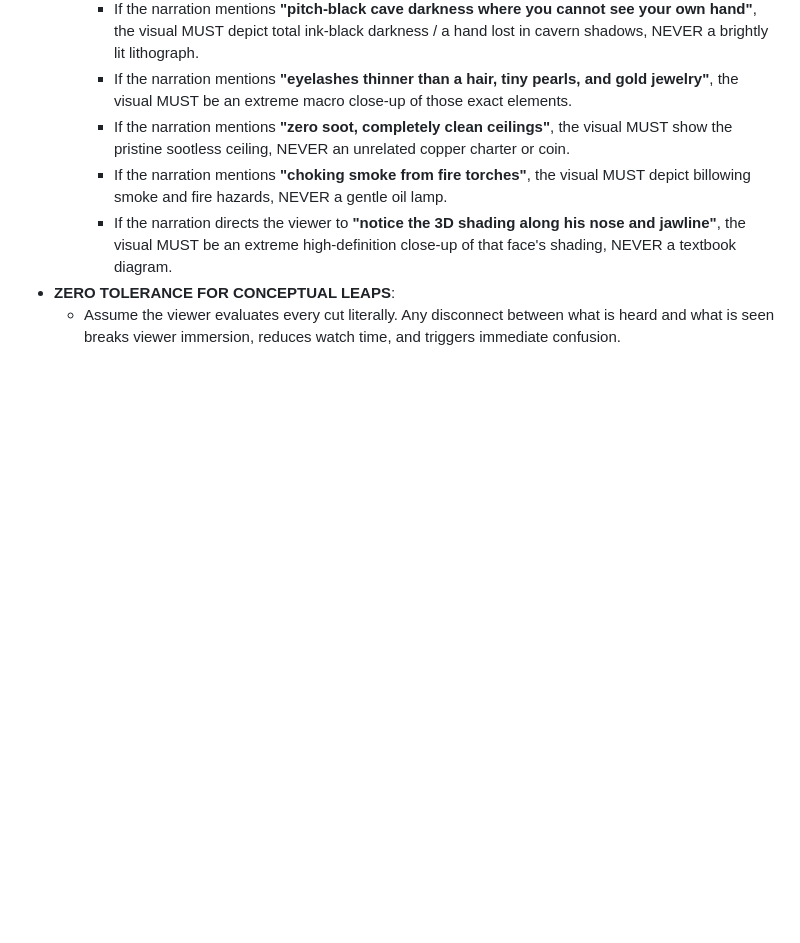
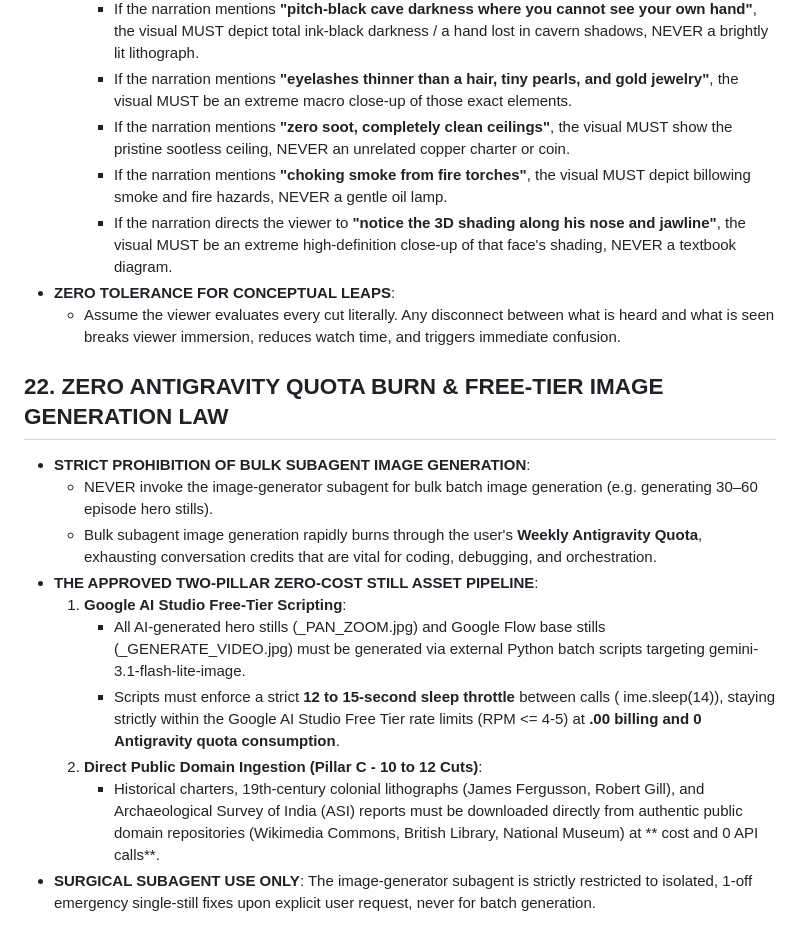
Before and after one commit to sagarvarulegit/thecuriousity-kills-thecat, a Markdown page: AGENTS.md, the part around the change. GitHub-like rendering; blank space fills up the shorter version.

Commit message:
docs: establish Law 22 prohibiting bulk subagent image generation to protect Antigravity weekly quota

```diff
--- a/AGENTS.md
+++ b/AGENTS.md
@@ -172,3 +172,15 @@ When an episode reaches Step 3 (Asset Generation):
     - If the narration directs the viewer to **"notice the 3D shading along his nose and jawline"**, the visual MUST be an extreme high-definition close-up of that face's shading, NEVER a textbook diagram.
 - **ZERO TOLERANCE FOR CONCEPTUAL LEAPS**:
   - Assume the viewer evaluates every cut literally. Any disconnect between what is heard and what is seen breaks viewer immersion, reduces watch time, and triggers immediate confusion.
+
+## 22. ZERO ANTIGRAVITY QUOTA BURN & FREE-TIER IMAGE GENERATION LAW
+- **STRICT PROHIBITION OF BULK SUBAGENT IMAGE GENERATION**:
+  - NEVER invoke the image-generator subagent for bulk batch image generation (e.g. generating 30–60 episode hero stills).
+  - Bulk subagent image generation rapidly burns through the user's **Weekly Antigravity Quota**, exhausting conversation credits that are vital for coding, debugging, and orchestration.
+- **THE APPROVED TWO-PILLAR ZERO-COST STILL ASSET PIPELINE**:
+  1. **Google AI Studio Free-Tier Scripting**:
+     - All AI-generated hero stills (_PAN_ZOOM.jpg) and Google Flow base stills (_GENERATE_VIDEO.jpg) must be generated via external Python batch scripts targeting gemini-3.1-flash-lite-image.
+     - Scripts must enforce a strict **12 to 15-second sleep throttle** between calls (	ime.sleep(14)), staying strictly within the Google AI Studio Free Tier rate limits (RPM <= 4-5) at **.00 billing and 0 Antigravity quota consumption**.
+  2. **Direct Public Domain Ingestion (Pillar C - 10 to 12 Cuts)**:
+     - Historical charters, 19th-century colonial lithographs (James Fergusson, Robert Gill), and Archaeological Survey of India (ASI) reports must be downloaded directly from authentic public domain repositories (Wikimedia Commons, British Library, National Museum) at ** cost and 0 API calls**.
+- **SURGICAL SUBAGENT USE ONLY**: The image-generator subagent is strictly restricted to isolated, 1-off emergency single-still fixes upon explicit user request, never for batch generation.
```
Also changed, not shown: .agents/rules/video-pacing-microbeats.md (+7 -0 lines).
